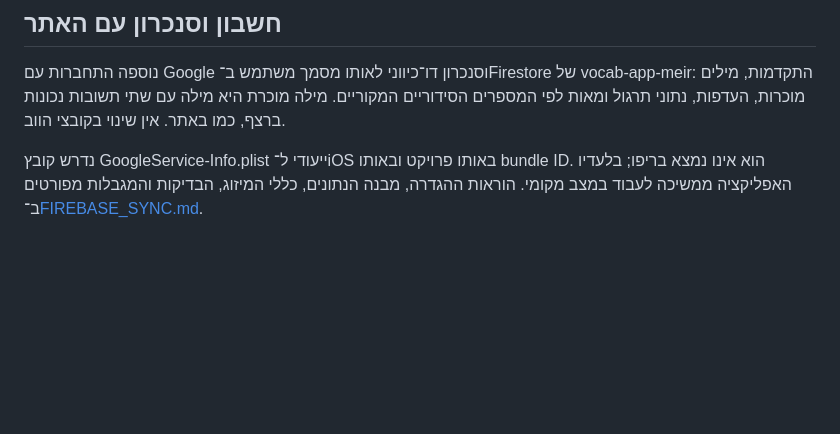
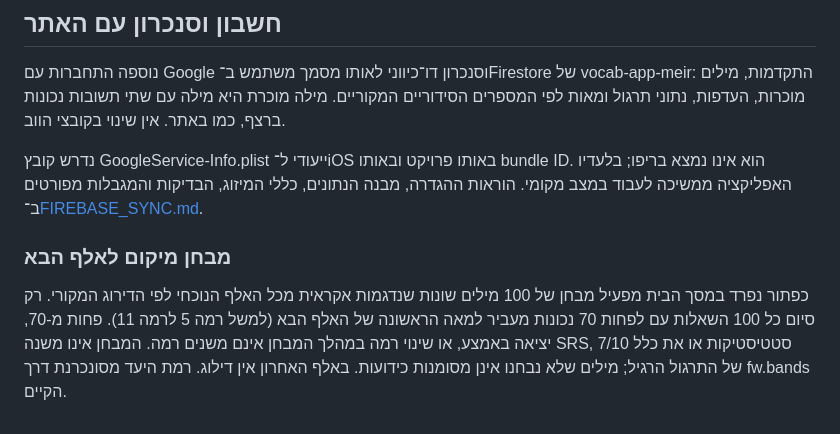
Before and after one commit to meir1997/vocab-app, a Markdown page: ios/README.md, the part around the change. GitHub-like rendering; blank space fills up the shorter version.

Commit message:
Update README with Google login and new test feature
Added instructions for Google login and Firestore synchronization, along with a new location test feature for the next thousand words.

```diff
--- a/ios/README.md
+++ b/ios/README.md
@@ -47,3 +47,6 @@
 נוספה התחברות עם Google וסנכרון דו־כיווני לאותו מסמך משתמש ב־Firestore של vocab-app-meir: התקדמות, מילים מוכרות, העדפות, נתוני תרגול ומאות לפי המספרים הסידוריים המקוריים. מילה מוכרת היא מילה עם שתי תשובות נכונות ברצף, כמו באתר. אין שינוי בקובצי הווב.
 
 נדרש קובץ GoogleService-Info.plist ייעודי ל־iOS באותו פרויקט ובאותו bundle ID. הוא אינו נמצא בריפו; בלעדיו האפליקציה ממשיכה לעבוד במצב מקומי. הוראות ההגדרה, מבנה הנתונים, כללי המיזוג, הבדיקות והמגבלות מפורטים ב־[FIREBASE_SYNC.md](FIREBASE_SYNC.md).
+
+### מבחן מיקום לאלף הבא
+כפתור נפרד במסך הבית מפעיל מבחן של 100 מילים שונות שנדגמות אקראית מכל האלף הנוכחי לפי הדירוג המקורי. רק סיום כל 100 השאלות עם לפחות 70 נכונות מעביר למאה הראשונה של האלף הבא (למשל רמה 5 לרמה 11). פחות מ-70, יציאה באמצע, או שינוי רמה במהלך המבחן אינם משנים רמה. המבחן אינו משנה SRS, סטטיסטיקות או את כלל 7/10 של התרגול הרגיל; מילים שלא נבחנו אינן מסומנות כידועות. באלף האחרון אין דילוג. רמת היעד מסונכרנת דרך fw.bands הקיים.
```
